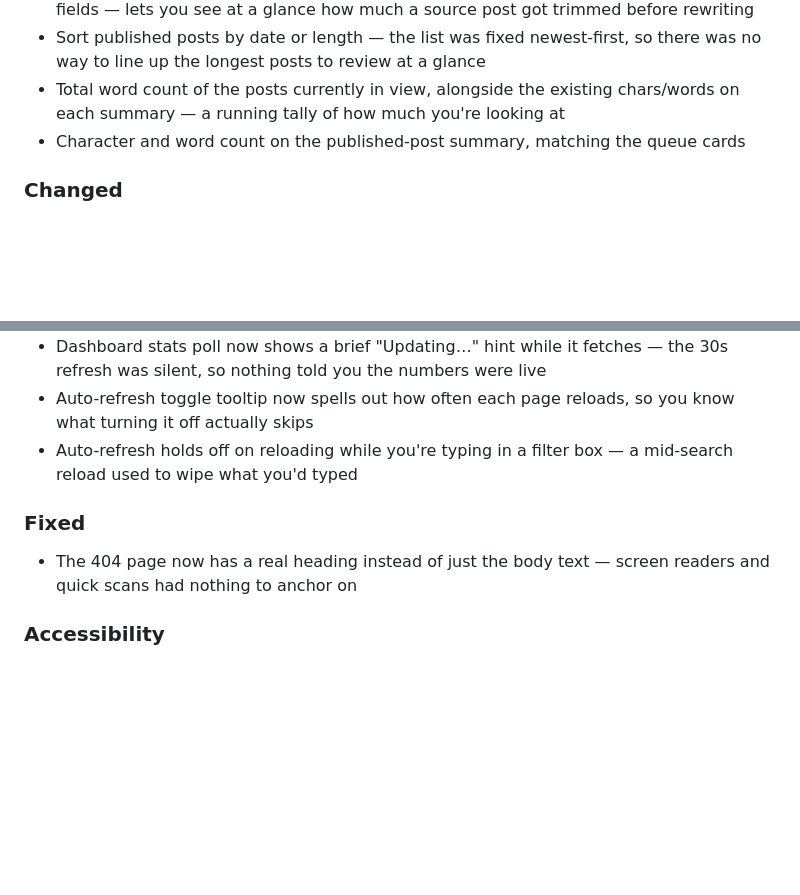
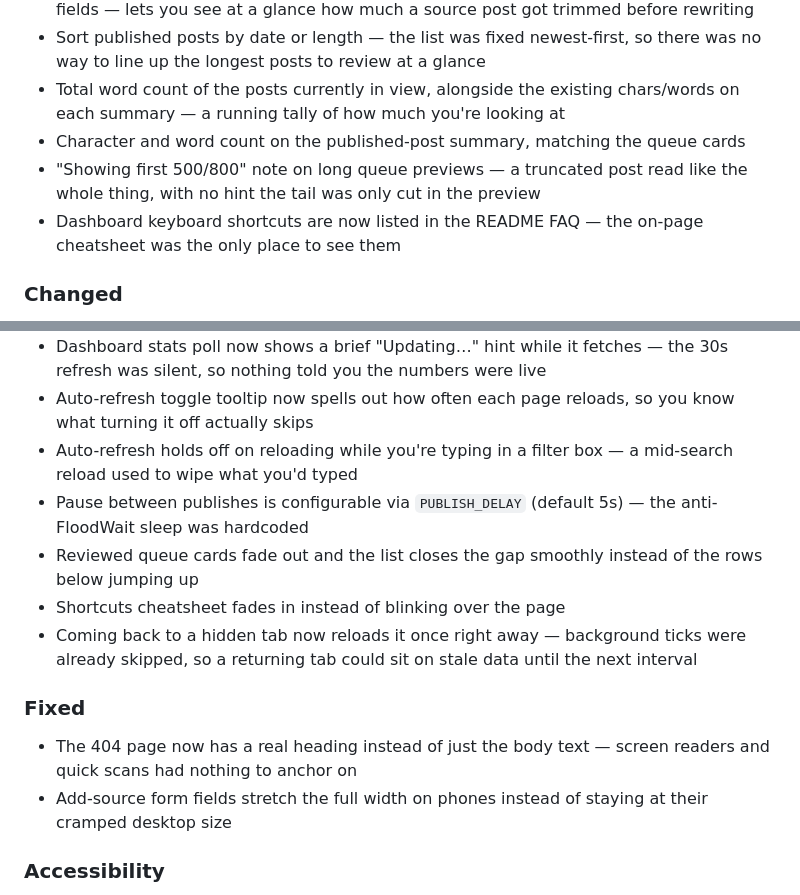
Before and after one commit to rrs1979/TelegramChannelAI, a Markdown page: CHANGELOG.md, 2 parts joined by grey strips. Drawn GitHub-style; blank space fills up the shorter version.

Commit message:
changelog catch-up for the last batch of commits

```diff
--- a/CHANGELOG.md
+++ b/CHANGELOG.md
@@ -9,6 +9,8 @@
 - Sort published posts by date or length — the list was fixed newest-first, so there was no way to line up the longest posts to review at a glance
 - Total word count of the posts currently in view, alongside the existing chars/words on each summary — a running tally of how much you're looking at
 - Character and word count on the published-post summary, matching the queue cards
+- "Showing first 500/800" note on long queue previews — a truncated post read like the whole thing, with no hint the tail was only cut in the preview
+- Dashboard keyboard shortcuts are now listed in the README FAQ — the on-page cheatsheet was the only place to see them
 
 ### Changed
 - Pollinations image model is now set via `IMAGE_MODEL` instead of being hardcoded to `flux` — lets you switch models without touching the code
@@ -17,9 +19,14 @@
 - Dashboard stats poll now shows a brief "Updating…" hint while it fetches — the 30s refresh was silent, so nothing told you the numbers were live
 - Auto-refresh toggle tooltip now spells out how often each page reloads, so you know what turning it off actually skips
 - Auto-refresh holds off on reloading while you're typing in a filter box — a mid-search reload used to wipe what you'd typed
+- Pause between publishes is configurable via `PUBLISH_DELAY` (default 5s) — the anti-FloodWait sleep was hardcoded
+- Reviewed queue cards fade out and the list closes the gap smoothly instead of the rows below jumping up
+- Shortcuts cheatsheet fades in instead of blinking over the page
+- Coming back to a hidden tab now reloads it once right away — background ticks were already skipped, so a returning tab could sit on stale data until the next interval
 
 ### Fixed
 - The 404 page now has a real heading instead of just the body text — screen readers and quick scans had nothing to anchor on
+- Add-source form fields stretch the full width on phones instead of staying at their cramped desktop size
 
 ### Accessibility
 - `<caption>` on the recent-runs and sources tables so screen readers announce what each table holds before reading the rows
```
